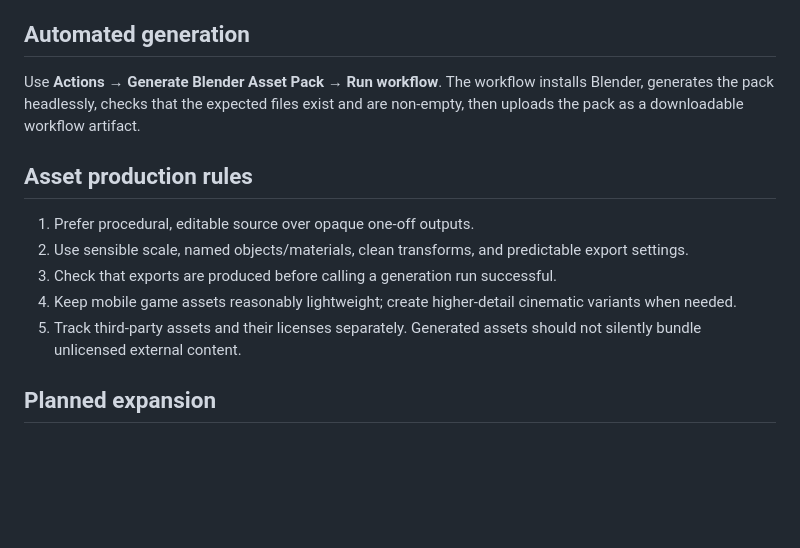
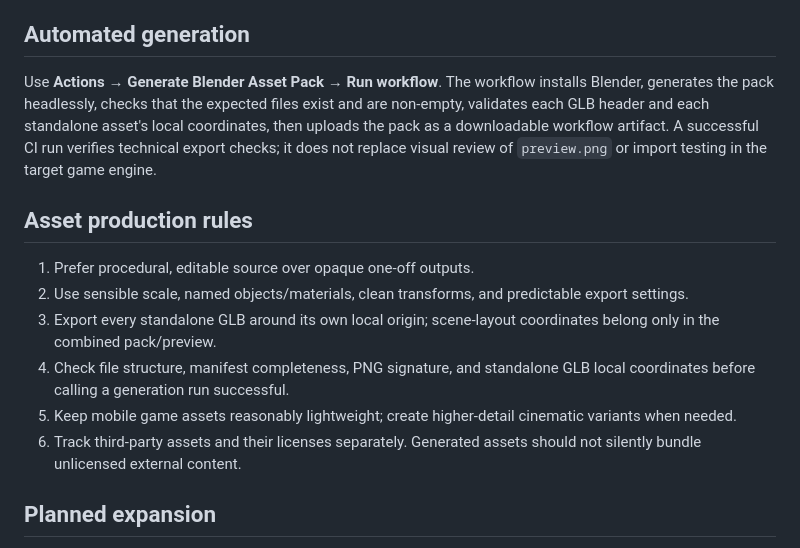
Before and after one commit to bdssmdkacem-dot/Blendit, a Markdown page: README.md, the part around the change. Rendered like a GitHub page; blank space fills up the shorter version.

Commit message:
Document local-origin export and visual QA requirements

```diff
--- a/README.md
+++ b/README.md
@@ -36,15 +36,16 @@ Outputs include:
 
 ## Automated generation
 
-Use **Actions → Generate Blender Asset Pack → Run workflow**. The workflow installs Blender, generates the pack headlessly, checks that the expected files exist and are non-empty, then uploads the pack as a downloadable workflow artifact.
+Use **Actions → Generate Blender Asset Pack → Run workflow**. The workflow installs Blender, generates the pack headlessly, checks that the expected files exist and are non-empty, validates each GLB header and each standalone asset's local coordinates, then uploads the pack as a downloadable workflow artifact. A successful CI run verifies technical export checks; it does not replace visual review of `preview.png` or import testing in the target game engine.
 
 ## Asset production rules
 
 1. Prefer procedural, editable source over opaque one-off outputs.
 2. Use sensible scale, named objects/materials, clean transforms, and predictable export settings.
-3. Check that exports are produced before calling a generation run successful.
-4. Keep mobile game assets reasonably lightweight; create higher-detail cinematic variants when needed.
-5. Track third-party assets and their licenses separately. Generated assets should not silently bundle unlicensed external content.
+3. Export every standalone GLB around its own local origin; scene-layout coordinates belong only in the combined pack/preview.
+4. Check file structure, manifest completeness, PNG signature, and standalone GLB local coordinates before calling a generation run successful.
+5. Keep mobile game assets reasonably lightweight; create higher-detail cinematic variants when needed.
+6. Track third-party assets and their licenses separately. Generated assets should not silently bundle unlicensed external content.
 
 ## Planned expansion
 
```
